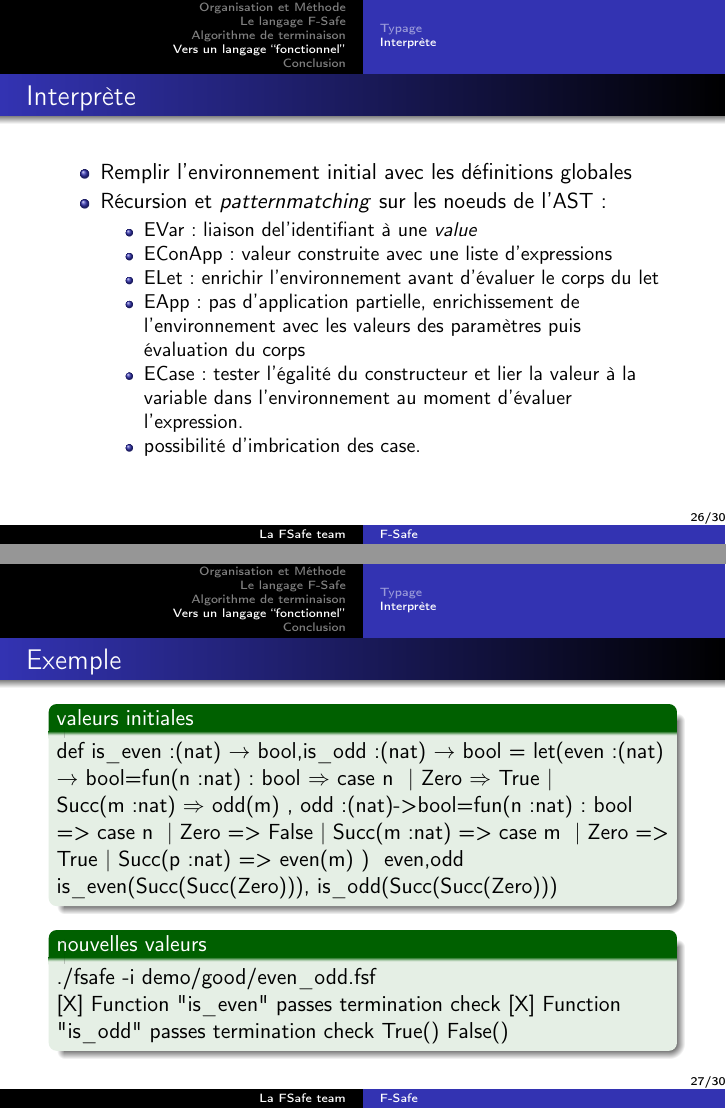
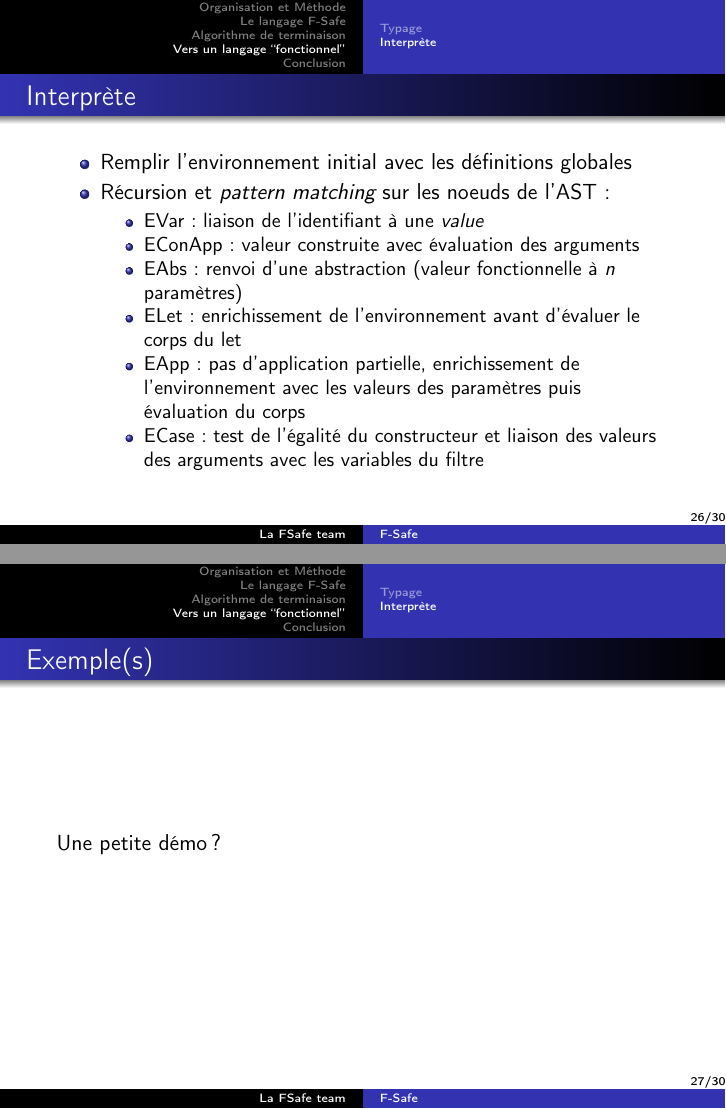
Before and after one commit to gargaml/F-Safe, LaTeX slides (Slides/slide.tex, which reads Slides/inc/t_implem1.tex): pages 26 and 27 of 30, joined at a grey line. Compiled offline with pdfLaTeX.

Commit message:
Slides...

```diff
--- a/Slides/inc/t_implem1.tex
+++ b/Slides/inc/t_implem1.tex
@@ -178,43 +180,54 @@
 \begin{frame}{Interprète}
   \begin{itemize}
   \item Remplir l'environnement initial avec les définitions globales
-  \item Récursion et $pattern matching$ sur les noeuds de l'AST :
+  \item Récursion et \begin{it}pattern matching\end{it} sur les
+    noeuds de l'AST :
     \begin{itemize}
-    \item EVar : liaison del'identifiant à une $value$
-    \item EConApp : valeur construite avec une liste d'expressions
-    \item ELet : enrichir l'environnement avant d'évaluer le corps du let
-    \item EApp : pas d'application partielle, enrichissement de l'environnement avec les valeurs des paramètres puis évaluation du corps
-    \item ECase : tester l'\'egalit\'e du constructeur et lier la valeur \`a la variable dans l'environnement au moment d'évaluer l'expression.
-    \item possibilit\'e d'imbrication des case.
+    \item EVar : liaison de l'identifiant à une $value$
+    \item EConApp : valeur construite avec évaluation des arguments
+    \item EAbs : renvoi d'une abstraction (valeur fonctionnelle à $n$
+      paramètres)
+    \item ELet : enrichissement de l'environnement avant d'évaluer le
+      corps du let
+    \item EApp : pas d'application partielle, enrichissement de
+      l'environnement avec les valeurs des paramètres puis évaluation
+      du corps
+    \item ECase : test de l'égalité du constructeur et liaison des
+      valeurs des arguments avec les variables du filtre
     \end{itemize}
   \end{itemize}
 \end{frame}
 
-\begin{frame}{Exemple}
-  \begin{exampleblock}{valeurs initiales}
-    def is\_even:(nat) $\rightarrow$ bool,is\_odd:(nat) $\rightarrow$ bool =
-    let(even:(nat) $\rightarrow$ bool=fun(n:nat) : bool $\Rightarrow$
-    case n {
-      | Zero $\Rightarrow$ True
-      | Succ(m:nat) $\Rightarrow$ odd(m)
-    },
-    odd:(nat)->bool=fun(n:nat) : bool =>
-    case n {
-      | Zero => False
-      | Succ(m:nat) => case m {
-        | Zero => True
-        | Succ(p:nat) => even(m)}
-    }) { even,odd }
+\begin{frame}
+  \frametitle{Exemple(s)}
+  Une petite démo ?
+\end{frame}
 
-    is\_even(Succ(Succ(Zero))),
-    is\_odd(Succ(Succ(Zero)))
-  \end{exampleblock}
-  \begin{exampleblock}{nouvelles valeurs}
-    ./fsafe -i demo/good/even\_odd.fsf
+%% \begin{frame}{Exemple}
+%%   \begin{exampleblock}{valeurs initiales}
+%%     def is\_even:(nat) $\rightarrow$ bool,is\_odd:(nat) $\rightarrow$ bool =
+%%     let(even:(nat) $\rightarrow$ bool=fun(n:nat) : bool $\Rightarrow$
+%%     case n {
+%%       | Zero $\Rightarrow$ True
+%%       | Succ(m:nat) $\Rightarrow$ odd(m)
+%%     },
+%%     odd:(nat)->bool=fun(n:nat) : bool =>
+%%     case n {
+%%       | Zero => False
+%%       | Succ(m:nat) => case m {
+%%         | Zero => True
+%%         | Succ(p:nat) => even(m)}
+%%     }) { even,odd }
 
-    [X] Function "is\_even" passes termination check
-    [X] Function "is\_odd" passes termination check
-    True()
-    False()
-  \end{exampleblock}
-\end{frame}
+%%     is\_even(Succ(Succ(Zero))),
+%%     is\_odd(Succ(Succ(Zero)))
+%%   \end{exampleblock}
+%%   \begin{exampleblock}{nouvelles valeurs}
+%%     ./fsafe -i demo/good/even\_odd.fsf
+
+%%     [X] Function "is\_even" passes termination check
+%%     [X] Function "is\_odd" passes termination check
+%%     True()
+%%     False()
+%%   \end{exampleblock}
+%% \end{frame}
```
Also changed, not shown: Slides/inc/t_implem1.tex (10 more changed lines).
